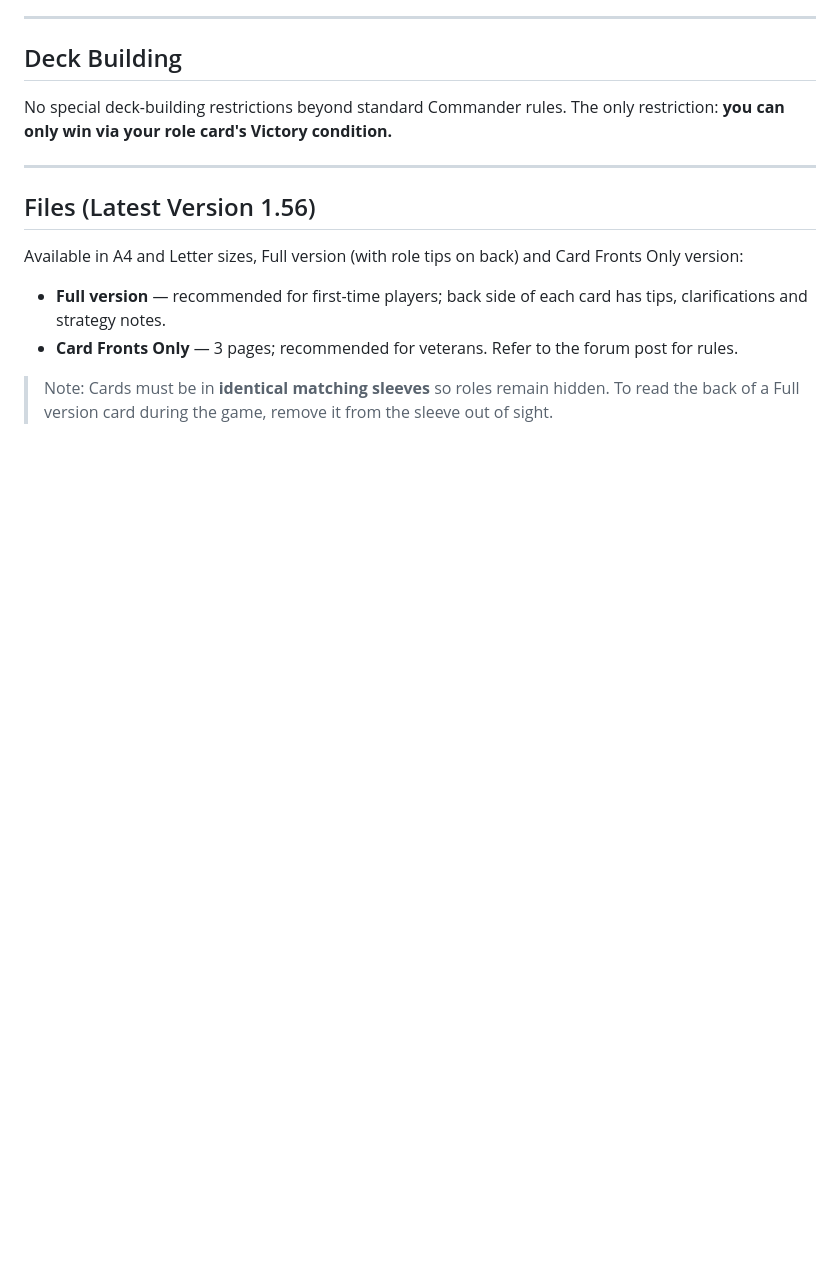
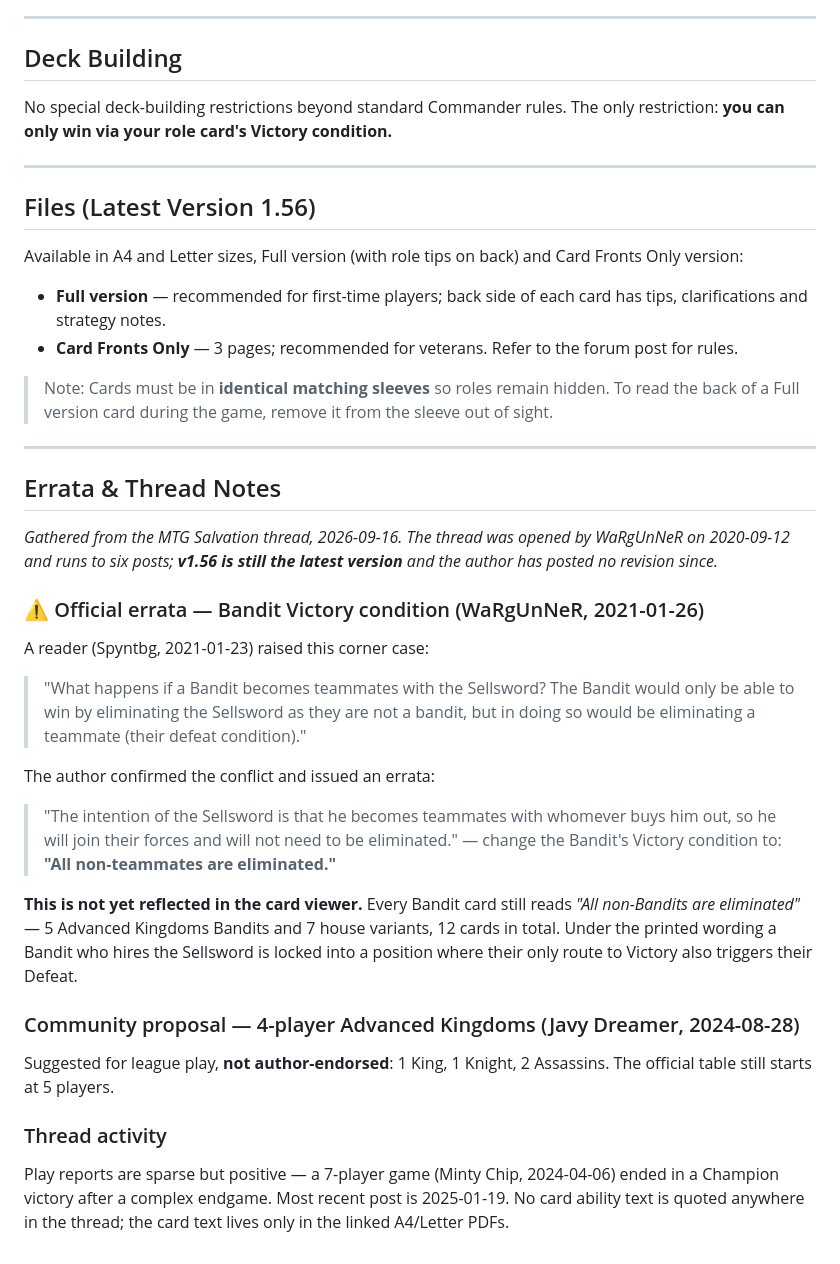
Before and after one commit to WernerCD/Kingdoms, a Markdown page: Documents/Advanced Kingdoms - Official Rules (MTG Salvation).md, the part around the change. GitHub-like rendering; blank space fills up the shorter version.

```diff
--- a/Documents/Advanced Kingdoms - Official Rules (MTG Salvation).md
+++ b/Documents/Advanced Kingdoms - Official Rules (MTG Salvation).md
@@ -102,3 +102,45 @@ Available in A4 and Letter sizes, Full version (with role tips on back) and Card
 - **Card Fronts Only** — 3 pages; recommended for veterans. Refer to the forum post for rules.
 
 > Note: Cards must be in **identical matching sleeves** so roles remain hidden. To read the back of a Full version card during the game, remove it from the sleeve out of sight.
+
+---
+
+## Errata & Thread Notes
+
+*Gathered from the MTG Salvation thread, 2026-09-16. The thread was opened by
+WaRgUnNeR on 2020-09-12 and runs to six posts; **v1.56 is still the latest
+version** and the author has posted no revision since.*
+
+### ⚠ Official errata — Bandit Victory condition (WaRgUnNeR, 2021-01-26)
+
+A reader (Spyntbg, 2021-01-23) raised this corner case:
+
+> "What happens if a Bandit becomes teammates with the Sellsword? The Bandit
+> would only be able to win by eliminating the Sellsword as they are not a
+> bandit, but in doing so would be eliminating a teammate (their defeat
+> condition)."
+
+The author confirmed the conflict and issued an errata:
+
+> "The intention of the Sellsword is that he becomes teammates with whomever
+> buys him out, so he will join their forces and will not need to be
+> eliminated." — change the Bandit's Victory condition to:
+> **"All non-teammates are eliminated."**
+
+**This is not yet reflected in the card viewer.** Every Bandit card still reads
+*"All non-Bandits are eliminated"* — 5 Advanced Kingdoms Bandits and 7 house
+variants, 12 cards in total. Under the printed wording a Bandit who hires the
+Sellsword is locked into a position where their only route to Victory also
+triggers their Defeat.
+
+### Community proposal — 4-player Advanced Kingdoms (Javy Dreamer, 2024-08-28)
+
+Suggested for league play, **not author-endorsed**: 1 King, 1 Knight,
+2 Assassins. The official table still starts at 5 players.
+
+### Thread activity
+
+Play reports are sparse but positive — a 7-player game (Minty Chip, 2024-04-06)
+ended in a Champion victory after a complex endgame. Most recent post is
+2025-01-19. No card ability text is quoted anywhere in the thread; the card
+text lives only in the linked A4/Letter PDFs.
```
Also changed, not shown: Documents/Expanded Kingdoms - Original Rules (MTG Salvation).md (+40 -0 lines).
